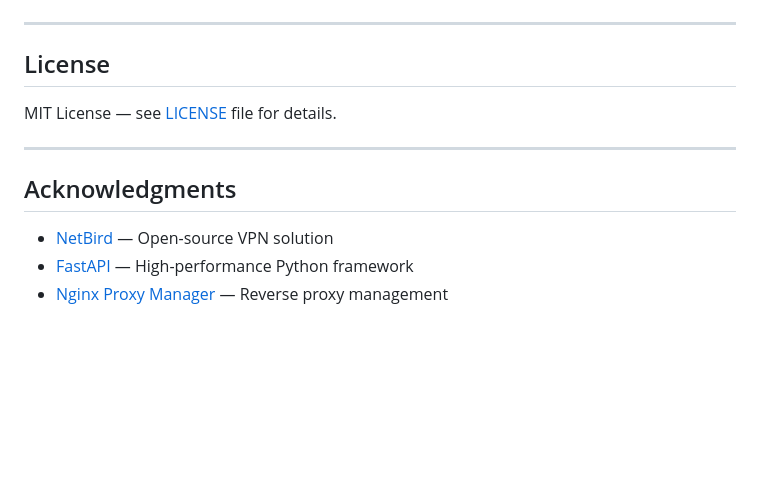
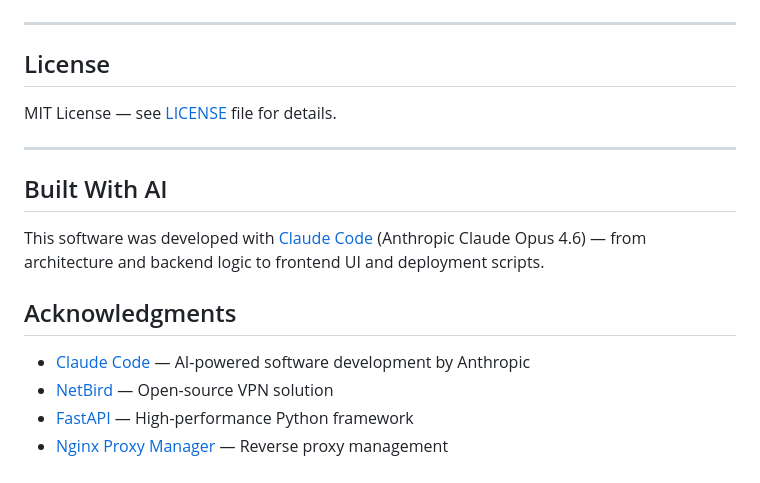
Before and after one commit to salu2012/NetBirdMSP-Appliance, a Markdown page: README.md, the part around the change. Drawn GitHub-style; blank space fills up the shorter version.

Commit message:
Add AI attribution to README
Co-Authored-By: Claude Opus 4.6 <noreply@anthropic.com>

```diff
--- a/README.md
+++ b/README.md
@@ -478,8 +478,13 @@ MIT License — see [LICENSE](LICENSE) file for details.
 
 ---
 
+## Built With AI
+
+This software was developed with [Claude Code](https://claude.ai/claude-code) (Anthropic Claude Opus 4.6) — from architecture and backend logic to frontend UI and deployment scripts.
+
 ## Acknowledgments
 
+- [Claude Code](https://claude.ai/claude-code) — AI-powered software development by Anthropic
 - [NetBird](https://netbird.io/) — Open-source VPN solution
 - [FastAPI](https://fastapi.tiangolo.com/) — High-performance Python framework
 - [Nginx Proxy Manager](https://nginxproxymanager.com/) — Reverse proxy management
```
